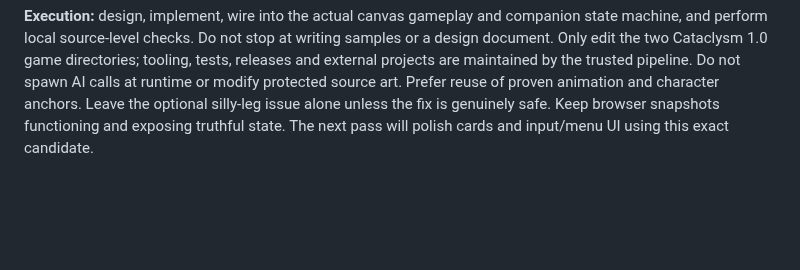
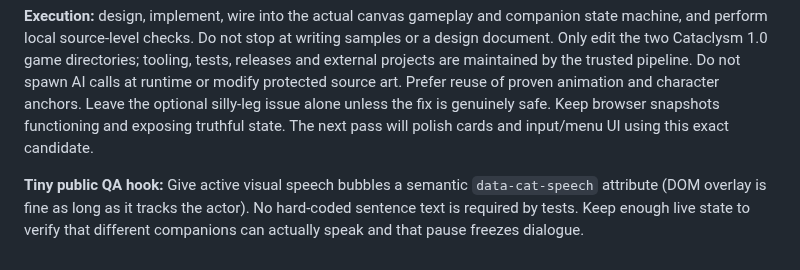
Before and after one commit to BoRHeX/kbc-rpg-prototype, a Markdown page: game_factory/requests/cataclysm_10_finish_personality.md, the part around the change. GitHub-like rendering; blank space fills up the shorter version.

Commit message:
Define minimal testable hooks while leaving Cataclysm writers and artists creative freedom

```diff
--- a/game_factory/requests/cataclysm_10_finish_personality.md
+++ b/game_factory/requests/cataclysm_10_finish_personality.md
@@ -11,3 +11,5 @@
 **Guide awareness:** the hero should occasionally indicate that the in-game Guide exists in the pause menu, with a brief, self-authored quip and a readable pointing cue if the existing sprite/pose system permits. Stage 2 builds the actual Guide UI; prepare a robust integration contract rather than inventing a second guide.
 
 **Execution:** design, implement, wire into the actual canvas gameplay and companion state machine, and perform local source-level checks. Do not stop at writing samples or a design document. Only edit the two Cataclysm 1.0 game directories; tooling, tests, releases and external projects are maintained by the trusted pipeline. Do not spawn AI calls at runtime or modify protected source art. Prefer reuse of proven animation and character anchors. Leave the optional silly-leg issue alone unless the fix is genuinely safe. Keep browser snapshots functioning and exposing truthful state. The next pass will polish cards and input/menu UI using this exact candidate.
+
+**Tiny public QA hook:** Give active visual speech bubbles a semantic `data-cat-speech` attribute (DOM overlay is fine as long as it tracks the actor). No hard-coded sentence text is required by tests. Keep enough live state to verify that different companions can actually speak and that pause freezes dialogue.
```
